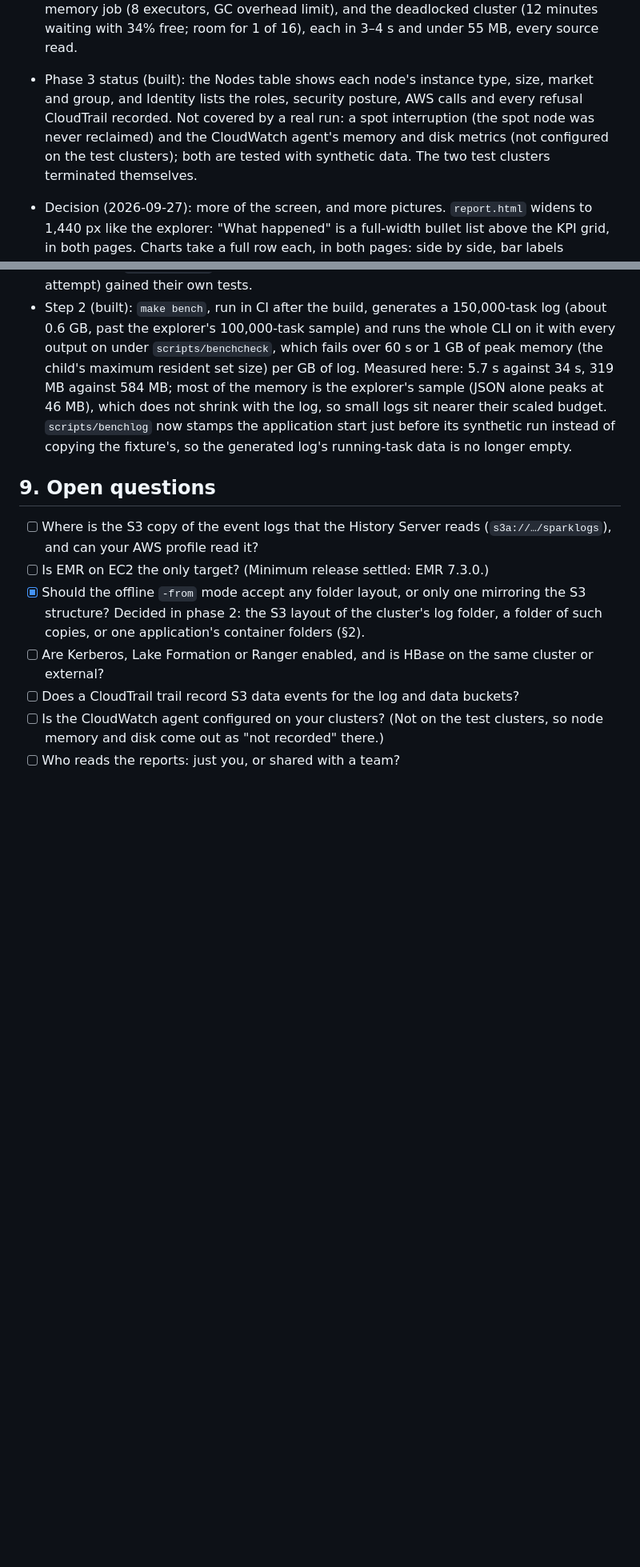
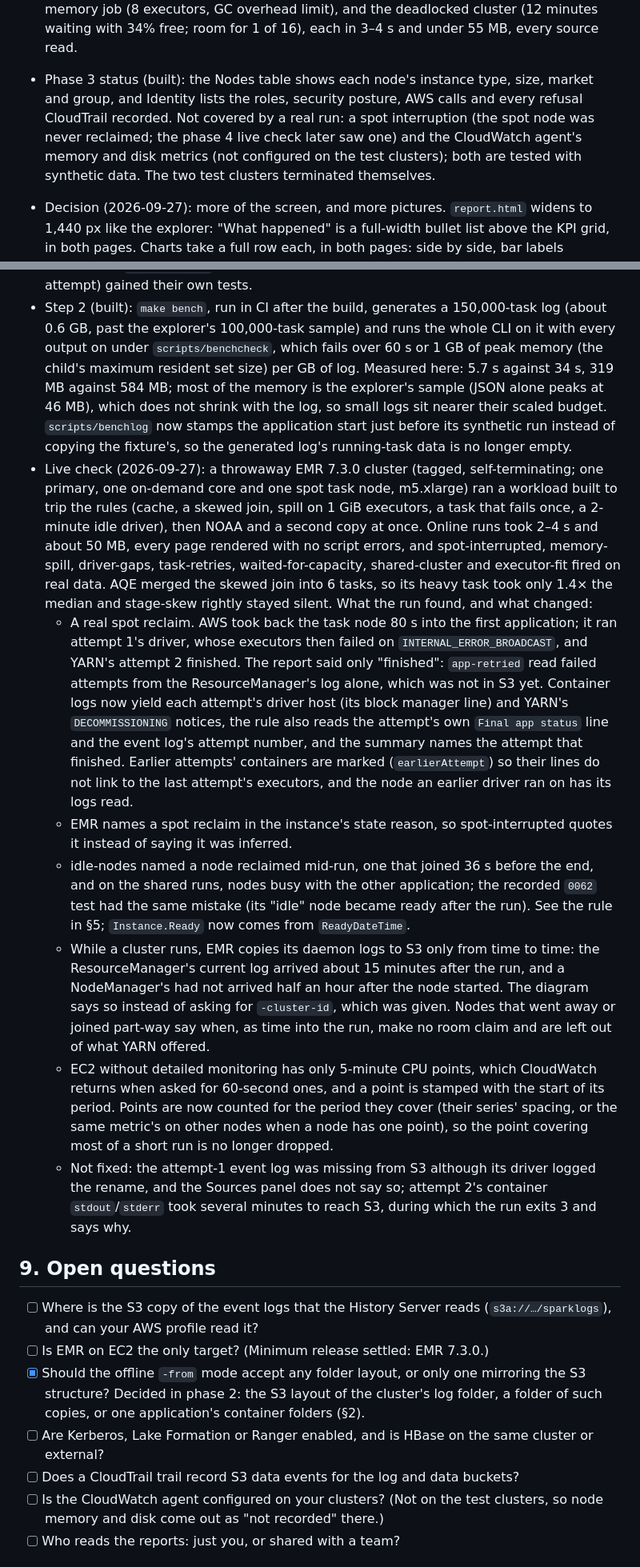
Before and after one commit to ryandam9/sparkplain, a Markdown page: docs/SPEC.md, 2 parts joined by grey strips. Shown at 80% size. GitHub-like rendering; blank space fills up the shorter version.

```diff
--- a/docs/SPEC.md
+++ b/docs/SPEC.md
@@ -452,7 +454,7 @@ Fixtures (added, not regenerated, so existing expectations hold): `0046` exercis
   - `spark.task.maxFailures=2` clashes with EMR's `excludeOnFailure` default (`maxTaskAttemptsPerNode=2`) and stops SparkContext; sparkplain named it as the first error.
   - spark-submit's "Application … finished with failed status" is no longer taken as a cause; lines without a time take the last time in their file; a container's exit gives way to the cause in its own logs; waiting is measured over the application's own time, else its step's (bounded by the cluster's end when the step was cancelled with it), and a short run that spent half or more of its time waiting counts.
 - Live read-only check with the final build: the NOAA run (containers waited its whole 2 min 50 s with 44% of YARN memory free; room for 1 of the 42 executors wanted; a core node ran only the driver), the second cluster's access job (refused by STS) and out-of-memory job (8 executors, GC overhead limit), and the deadlocked cluster (12 minutes waiting with 34% free; room for 1 of 16), each in 3–4 s and under 55 MB, every source read.
-- Phase 3 status (built): the Nodes table shows each node's instance type, size, market and group, and Identity lists the roles, security posture, AWS calls and every refusal CloudTrail recorded. Not covered by a real run: a spot interruption (the spot node was never reclaimed) and the CloudWatch agent's memory and disk metrics (not configured on the test clusters); both are tested with synthetic data. The two test clusters terminated themselves.
+- Phase 3 status (built): the Nodes table shows each node's instance type, size, market and group, and Identity lists the roles, security posture, AWS calls and every refusal CloudTrail recorded. Not covered by a real run: a spot interruption (the spot node was never reclaimed; the phase 4 live check later saw one) and the CloudWatch agent's memory and disk metrics (not configured on the test clusters); both are tested with synthetic data. The two test clusters terminated themselves.
 
 - Decision (2026-09-27): more of the screen, and more pictures. `report.html` widens to 1,440 px like the explorer: "What happened" is a full-width bullet list above the KPI grid, in both pages. Charts take a full row each, in both pages: side by side, bar labels squeezed the bars and time axes lost the detail worth seeing. The report's SVG charts are drawn 1,000 units wide so their text shows near its set size, and on phones they scroll sideways rather than shrink it; legends list only the colours a chart uses. Both pages add charts, all drawn from values the report already has, in the dataviz reference palette (`--viz-1` to `--viz-5` in `report.css`, run through its validator for both themes; three light-mode slots are under 3:1 contrast, so every multi-series chart carries a legend or labels):
   - `report.html` (inline SVG, still offline): longest stages; task time spread per stage (median to 95th percentile, whiskers to the fastest and slowest task, since the model keeps no quartiles); data read, shuffled, written and spilled per stage, and read, shuffled and written added up over time; spill per stage; where executor time went (computing, garbage collection, the rest); what YARN placed on each node against what it offered; node CPU; longest queries. Each chart is left out when its data is.
@@ -472,6 +474,13 @@ Fixtures (added, not regenerated, so existing expectations hold): `0046` exercis
 
 - Step 1 (built): `TestEveryRuleHasATest` collects every `Rule: "…"` in the analyze package and fails when one is not named in any test file in the module; checked by adding a throwaway rule, which it reported. All 38 rules are covered: `poor-locality` (fires over `locality-any-share` of input tasks away from their data; ignores shuffle-only and tiny stages) and `stage-retried` (names the previous attempt's error; one finding per retried attempt) gained their own tests.
 - Step 2 (built): `make bench`, run in CI after the build, generates a 150,000-task log (about 0.6 GB, past the explorer's 100,000-task sample) and runs the whole CLI on it with every output on under `scripts/benchcheck`, which fails over 60 s or 1 GB of peak memory (the child's maximum resident set size) per GB of log. Measured here: 5.7 s against 34 s, 319 MB against 584 MB; most of the memory is the explorer's sample (JSON alone peaks at 46 MB), which does not shrink with the log, so small logs sit nearer their scaled budget. `scripts/benchlog` now stamps the application start just before its synthetic run instead of copying the fixture's, so the generated log's running-task data is no longer empty.
+- Live check (2026-09-27): a throwaway EMR 7.3.0 cluster (tagged, self-terminating; one primary, one on-demand core and one spot task node, m5.xlarge) ran a workload built to trip the rules (cache, a skewed join, spill on 1 GiB executors, a task that fails once, a 2-minute idle driver), then NOAA and a second copy at once. Online runs took 2–4 s and about 50 MB, every page rendered with no script errors, and spot-interrupted, memory-spill, driver-gaps, task-retries, waited-for-capacity, shared-cluster and executor-fit fired on real data. AQE merged the skewed join into 6 tasks, so its heavy task took only 1.4× the median and stage-skew rightly stayed silent. What the run found, and what changed:
+  - A real spot reclaim. AWS took back the task node 80 s into the first application; it ran attempt 1's driver, whose executors then failed on `INTERNAL_ERROR_BROADCAST`, and YARN's attempt 2 finished. The report said only "finished": `app-retried` read failed attempts from the ResourceManager's log alone, which was not in S3 yet. Container logs now yield each attempt's driver host (its block manager line) and YARN's `DECOMMISSIONING` notices, the rule also reads the attempt's own `Final app status` line and the event log's attempt number, and the summary names the attempt that finished. Earlier attempts' containers are marked (`earlierAttempt`) so their lines do not link to the last attempt's executors, and the node an earlier driver ran on has its logs read.
+  - EMR names a spot reclaim in the instance's state reason, so spot-interrupted quotes it instead of saying it was inferred.
+  - idle-nodes named a node reclaimed mid-run, one that joined 36 s before the end, and on the shared runs, nodes busy with the other application; the recorded `0062` test had the same mistake (its "idle" node became ready after the run). See the rule in §5; `Instance.Ready` now comes from `ReadyDateTime`.
+  - While a cluster runs, EMR copies its daemon logs to S3 only from time to time: the ResourceManager's current log arrived about 15 minutes after the run, and a NodeManager's had not arrived half an hour after the node started. The diagram says so instead of asking for `-cluster-id`, which was given. Nodes that went away or joined part-way say when, as time into the run, make no room claim and are left out of what YARN offered.
+  - EC2 without detailed monitoring has only 5-minute CPU points, which CloudWatch returns when asked for 60-second ones, and a point is stamped with the start of its period. Points are now counted for the period they cover (their series' spacing, or the same metric's on other nodes when a node has one point), so the point covering most of a short run is no longer dropped.
+  - Not fixed: the attempt-1 event log was missing from S3 although its driver logged the rename, and the Sources panel does not say so; attempt 2's container `stdout`/`stderr` took several minutes to reach S3, during which the run exits 3 and says why.
 
 ## 9. Open questions
 
```
Also changed, not shown: other parts of docs/SPEC.md (+5 -3 lines).
